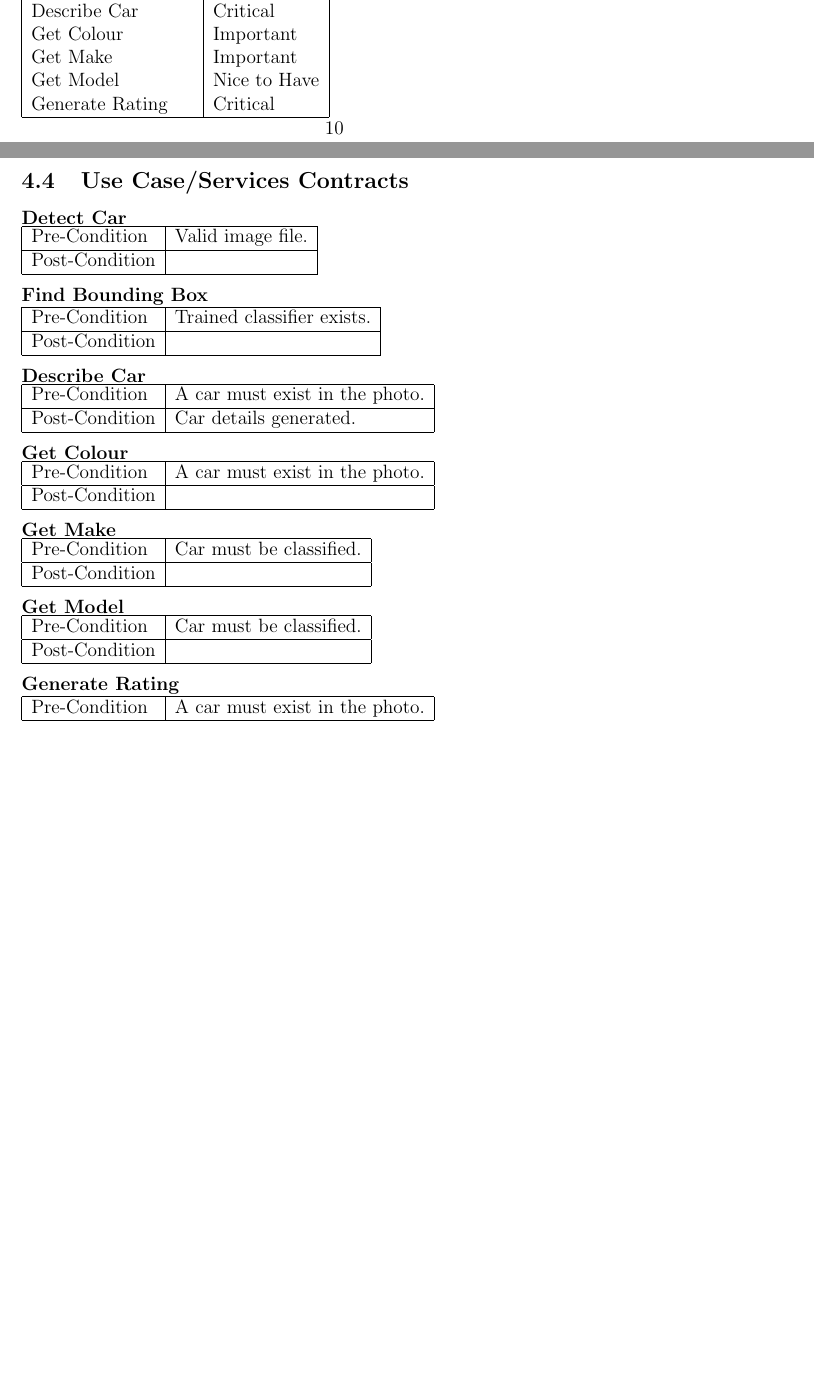
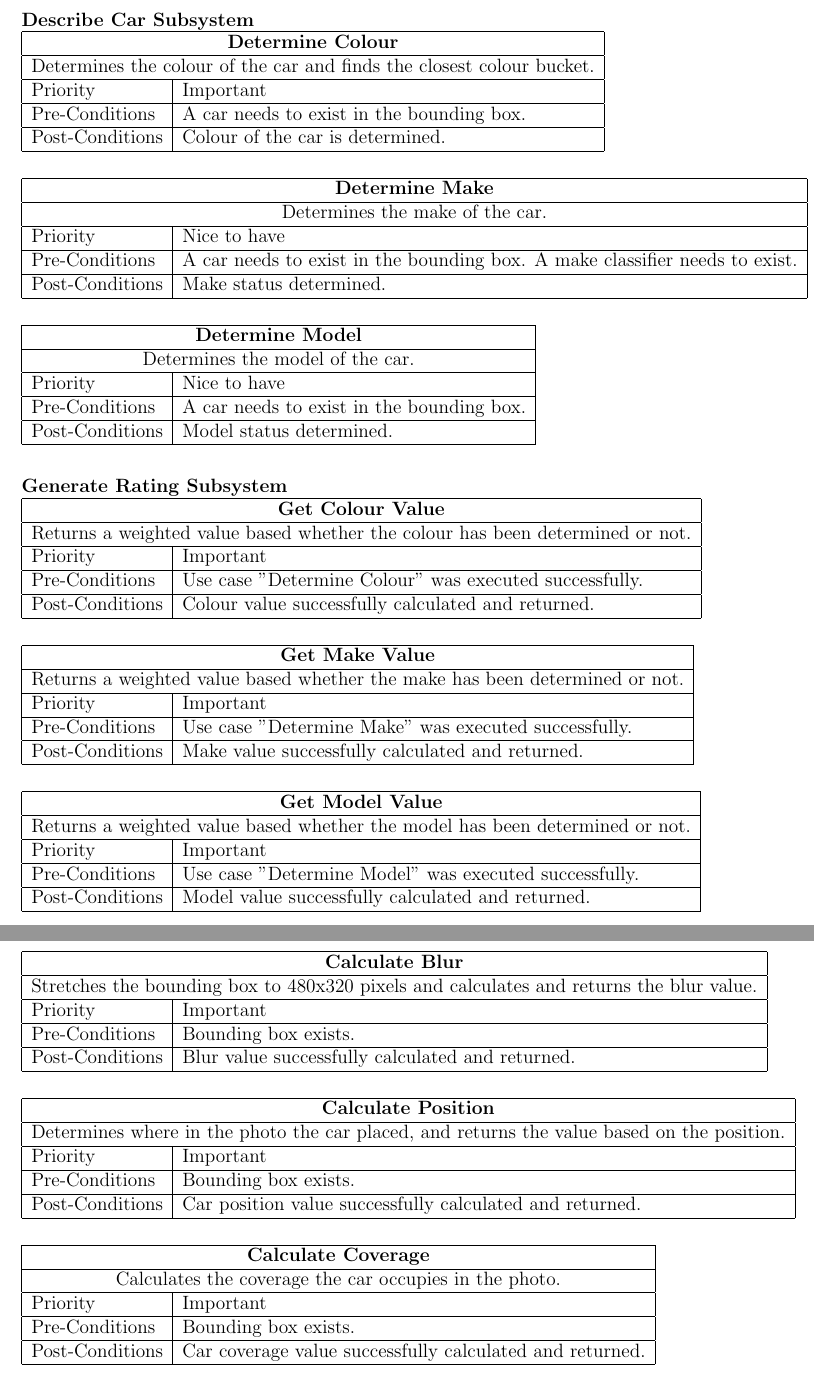
Before and after one commit to robinschnetler/COS301_AutoMart, a LaTeX document (documentation/0_Main.tex, which reads documentation/5_Functional_Requirements.tex): two parts of pages 10 and 11 of 12 before the commit and two parts of pages 11 and 12 of 13 after it, joined at a grey line, cut so that both start at the same text, the shorter picture padded with empty space. Compiled offline with pdfLaTeX.

Commit message:
Blur and Colour added to documentation

```diff
--- a/documentation/5_Functional_Requirements.tex
+++ b/documentation/5_Functional_Requirements.tex
@@ -55,79 +54,146 @@ The system should only be implemented to work with cars and should not consider
-	Describe Car & Critical \\
-	Get Colour & Important \\
-	Get Make & Important \\
-	Get Model & Nice to Have \\
-	Generate Rating & Critical \\
+  	\multicolumn{2}{| c |}{Determines if the car exists in the photo and returns co-ordinates of the box containing the car.}\\
 	\hline
-\end{tabular}
-
-\subsection{Use Case/Services Contracts}
-\textbf{Detect Car} \\
-\begin{tabular}{| l | l |}
+	Priority & Critical \\
   	\hline
-	Pre-Condition & Valid image file. \\
+  	Pre-Conditions & A valid image needs to be provided.\\
   	\hline
-	Post-Condition & \\
+ 	Post-Conditions & Car detection status provided.\\
   	\hline
-\end{tabular}
+\end{tabular}\\
 \\
 \\
-\textbf{Find Bounding Box} \\
-\begin{tabular}{| l | l |}
+\textbf{Describe Car Subsystem}\\
+\begin{tabular}{ | l | l | }
 	\hline
-	Pre-Condition & Trained classifier exists.\\
+  	\multicolumn{2}{| c |}{\textbf{Determine Colour}} \\
   	\hline
-	Post-Condition & \\
+  	\multicolumn{2}{| c |}{Determines the colour of the car and finds the closest colour bucket.}\\
 	\hline
-\end{tabular}
+	Priority & Important \\
+  	\hline
+  	Pre-Conditions & A car needs to exist in the bounding box.\\
+  	\hline
+ 	Post-Conditions & Colour of the car is determined.\\
+  	\hline
+\end{tabular}\\
 \\
 \\
-\textbf{Describe Car} \\
-\begin{tabular}{| l | l |}
+\begin{tabular}{ | l | l | }
 	\hline
-	Pre-Condition & A car must exist in the photo.\\
+  	\multicolumn{2}{| c |}{\textbf{Determine Make}} \\
   	\hline
-	Post-Condition & Car details generated.\\
+  	\multicolumn{2}{| c |}{Determines the make of the car.}\\
 	\hline
-\end{tabular}
+	Priority & Nice to have \\
+  	\hline
+  	Pre-Conditions & A car needs to exist in the bounding box. A make classifier needs to exist.\\
+  	\hline
+ 	Post-Conditions & Make status determined.\\
+  	\hline
+\end{tabular}\\
 \\
 \\
-\textbf{Get Colour} \\
-\begin{tabular}{| l | l |}
+\begin{tabular}{ | l | l | }
 	\hline
-	Pre-Condition & A car must exist in the photo.\\
+  	\multicolumn{2}{| c |}{\textbf{Determine Model}} \\
   	\hline
-	Post-Condition & \\
+  	\multicolumn{2}{| c |}{Determines the model of the car.}\\
 	\hline
-\end{tabular}
+	Priority & Nice to have \\
+  	\hline
+  	Pre-Conditions & A car needs to exist in the bounding box.\\
+  	\hline
+ 	Post-Conditions & Model status determined.\\
+  	\hline
+\end{tabular}\\
 \\
 \\
-\textbf{Get Make} \\
-\begin{tabular}{| l | l |}
+\textbf{Generate Rating Subsystem}\\
+\begin{tabular}{ | l | l | }
 	\hline
-	Pre-Condition & Car must be classified.\\
+  	\multicolumn{2}{| c |}{\textbf{Get Colour Value}} \\
   	\hline
-	Post-Condition & \\
+  	\multicolumn{2}{| c |}{Returns a weighted value based whether the colour has been determined or not.}\\
 	\hline
-\end{tabular}
+	Priority & Important \\
+  	\hline
+  	Pre-Conditions & Use case "Determine Colour" was executed successfully.\\
+  	\hline
+ 	Post-Conditions & Colour value successfully calculated and returned.\\
+  	\hline
+\end{tabular}\\
 \\
 \\
-\textbf{Get Model} \\
-\begin{tabular}{| l | l |}
+\begin{tabular}{ | l | l | }
 	\hline
-	Pre-Condition & Car must be classified.\\
+  	\multicolumn{2}{| c |}{\textbf{Get Make Value}} \\
   	\hline
-	Post-Condition & \\
+  	\multicolumn{2}{| c |}{Returns a weighted value based whether the make has been determined or not.}\\
 	\hline
-\end{tabular}
+	Priority & Important \\
+  	\hline
+  	Pre-Conditions & Use case "Determine Make" was executed successfully.\\
+  	\hline
+ 	Post-Conditions & Make value successfully calculated and returned.\\
+  	\hline
+\end{tabular}\\
 \\
 \\
-\textbf{Generate Rating}  \\
-\begin{tabular}{| l | l |}
+\begin{tabular}{ | l | l | }
 	\hline
-	Pre-Condition & A car must exist in the photo.\\
+  	\multicolumn{2}{| c |}{\textbf{Get Model Value}} \\
   	\hline
-	Post-Condition & Rating given in range [0, 100].\\
+  	\multicolumn{2}{| c |}{Returns a weighted value based whether the model has been determined or not.}\\
 	\hline
-\end{tabular}
+	Priority & Important \\
+  	\hline
+  	Pre-Conditions & Use case "Determine Model" was executed successfully.\\
+  	\hline
+ 	Post-Conditions & Model value successfully calculated and returned.\\
+  	\hline
+\end{tabular}\\
 \\
 \\
+\begin{tabular}{ | l | l | }
+	\hline
+  	\multicolumn{2}{| c |}{\textbf{Calculate Blur}} \\
+  	\hline
+  	\multicolumn{2}{| c |}{Stretches the bounding box to 480x320 pixels and calculates and returns the blur value.}\\
+	\hline
+	Priority & Important \\
+  	\hline
+  	Pre-Conditions & Bounding box exists.\\
+  	\hline
+ 	Post-Conditions & Blur value successfully calculated and returned.\\
+  	\hline
+\end{tabular}\\
+\\
+\\
+\begin{tabular}{ | l | l | }
+	\hline
+  	\multicolumn{2}{| c |}{\textbf{Calculate Position}} \\
+  	\hline
+  	\multicolumn{2}{| c |}{Determines where in the photo the car placed, and returns the value based on the position.}\\
+	\hline
+	Priority & Important \\
+  	\hline
+  	Pre-Conditions & Bounding box exists.\\
+  	\hline
+ 	Post-Conditions & Car position value successfully calculated and returned.\\
+  	\hline
+\end{tabular}\\
+\\
+\\
+\begin{tabular}{ | l | l | }
+	\hline
+  	\multicolumn{2}{| c |}{\textbf{Calculate Coverage}} \\
+  	\hline
+  	\multicolumn{2}{| c |}{Calculates the coverage the car occupies in the photo.}\\
+	\hline
+	Priority & Important \\
+  	\hline
+  	Pre-Conditions & Bounding box exists.\\
+  	\hline
+ 	Post-Conditions & Car coverage  value successfully calculated and returned.\\
+  	\hline
+\end{tabular}\\
```
Also changed, not shown: documentation/0_Main.pdf, documentation/images/GenerateRatingLowLevelUseCaseDiagram.jpg, documentation/5_Functional_Requirements.tex (41 more changed lines), 5 other files. Lines whose indentation alone changed are shown as unchanged.
